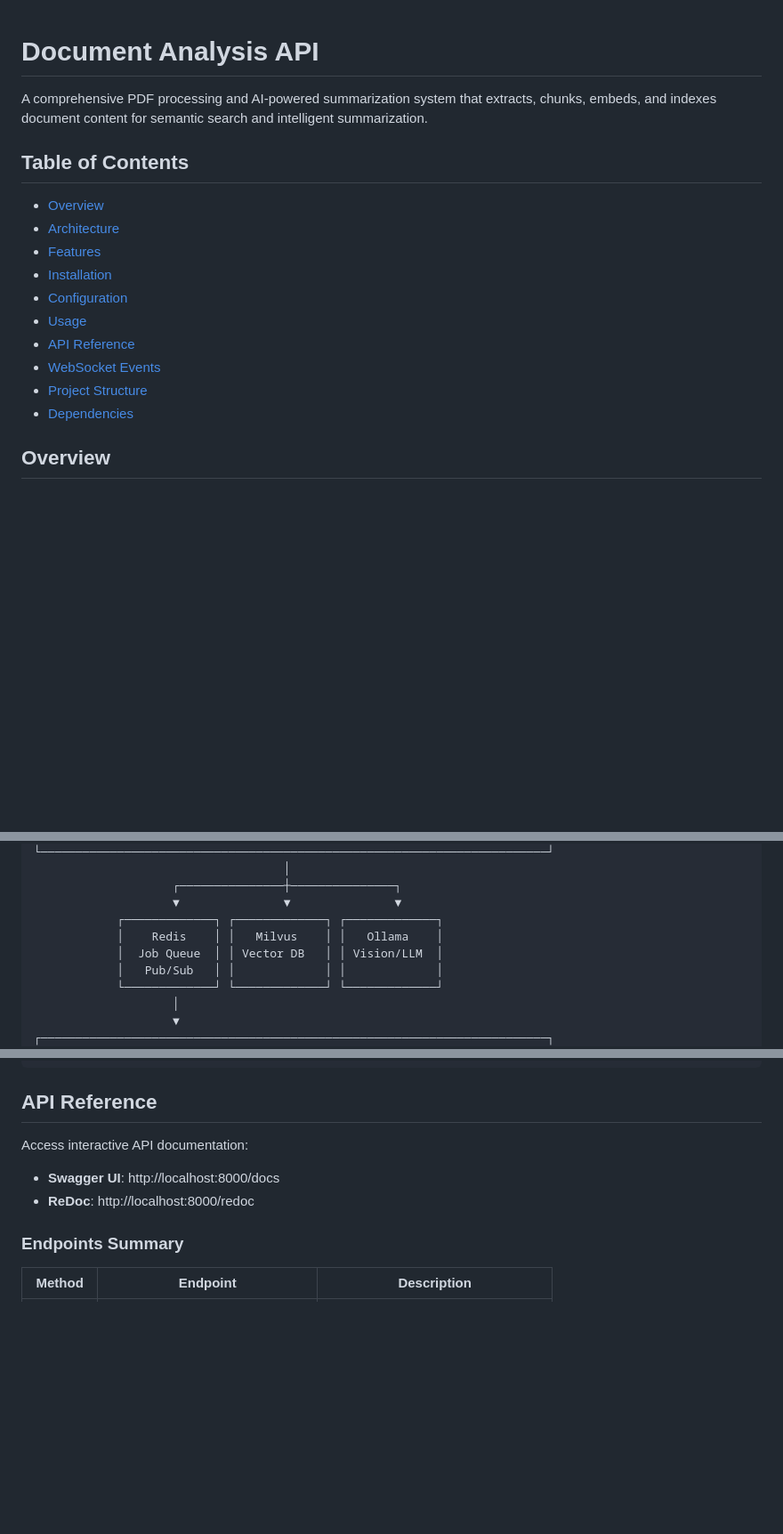
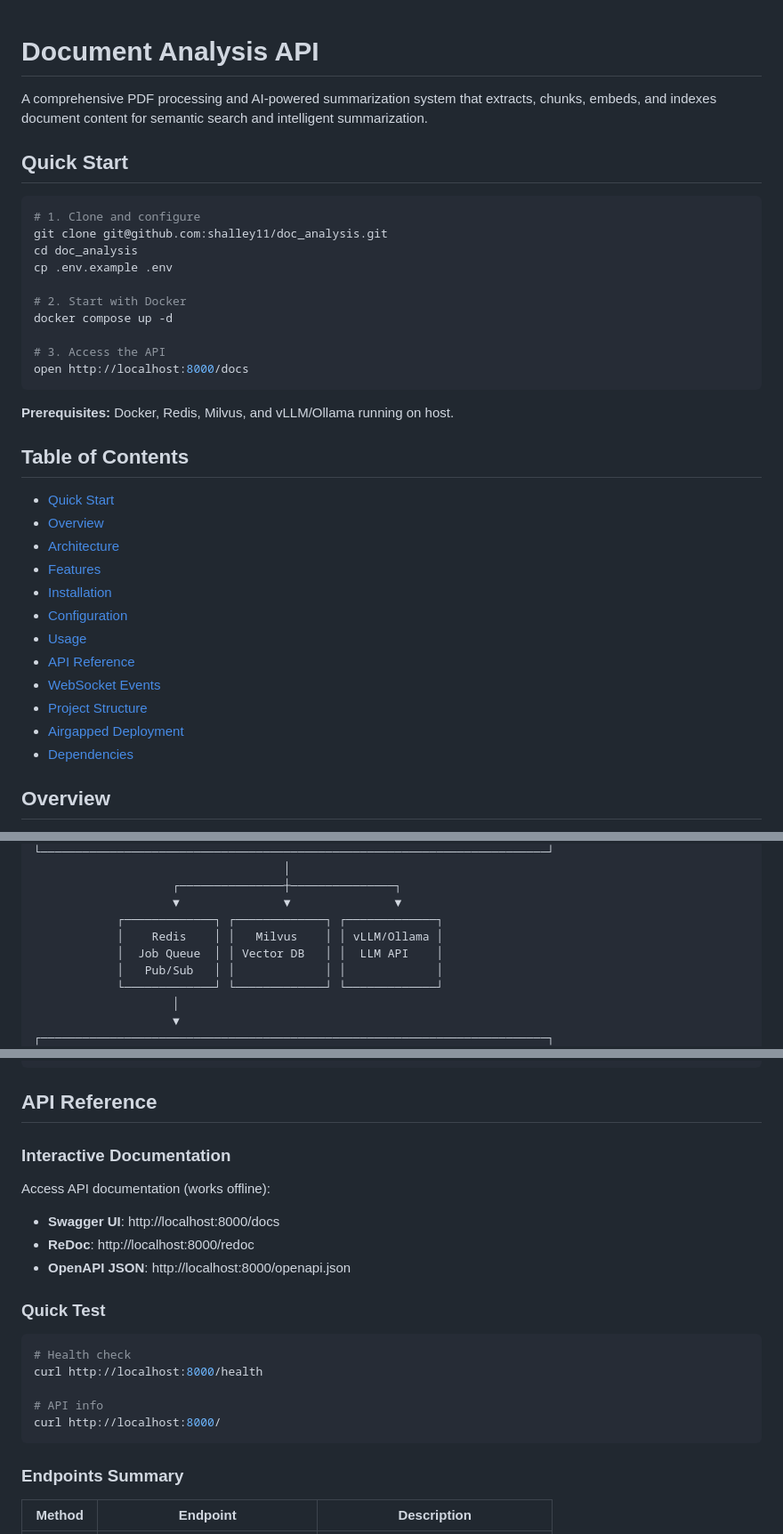
Before and after one commit to shalley11/doc_analysis, a Markdown page: README.md, 3 parts joined by grey strips. Shown at 89% size. Rendered like a GitHub page; blank space fills up the shorter version.

````diff
--- a/README.md
+++ b/README.md
@@ -2,8 +2,26 @@
 
 A comprehensive PDF processing and AI-powered summarization system that extracts, chunks, embeds, and indexes document content for semantic search and intelligent summarization.
 
+## Quick Start
+
+```bash
+# 1. Clone and configure
+git clone git@github.com:shalley11/doc_analysis.git
+cd doc_analysis
+cp .env.example .env
+
+# 2. Start with Docker
+docker compose up -d
+
+# 3. Access the API
+open http://localhost:8000/docs
+```
+
+**Prerequisites:** Docker, Redis, Milvus, and vLLM/Ollama running on host.
+
 ## Table of Contents
 
+- [Quick Start](#quick-start)
 - [Overview](#overview)
 - [Architecture](#architecture)
 - [Features](#features)
@@ -13,6 +31,7 @@ A comprehensive PDF processing and AI-powered summarization system that extracts
 - [API Reference](#api-reference)
 - [WebSocket Events](#websocket-events)
 - [Project Structure](#project-structure)
+- [Airgapped Deployment](#airgapped-deployment)
 - [Dependencies](#dependencies)
 
 ## Overview
@@ -45,8 +64,8 @@ The Document Analysis API provides a complete pipeline for processing PDF docume
                     ┌───────────────┼───────────────┐
                     ▼               ▼               ▼
             ┌─────────────┐ ┌─────────────┐ ┌─────────────┐
-            │    Redis    │ │   Milvus    │ │   Ollama    │
-            │  Job Queue  │ │ Vector DB   │ │ Vision/LLM  │
+            │    Redis    │ │   Milvus    │ │ vLLM/Ollama │
+            │  Job Queue  │ │ Vector DB   │ │  LLM API    │
             │   Pub/Sub   │ │             │ │             │
             └─────────────┘ └─────────────┘ └─────────────┘
                     │
@@ -306,10 +360,23 @@ const summaryWs = new WebSocket('ws://localhost:8000/ws/summary/550e8400-e29b-41
 
 ## API Reference
 
-Access interactive API documentation:
+### Interactive Documentation
+
+Access API documentation (works offline):
 
 - **Swagger UI**: http://localhost:8000/docs
 - **ReDoc**: http://localhost:8000/redoc
+- **OpenAPI JSON**: http://localhost:8000/openapi.json
+
+### Quick Test
+
+```bash
+# Health check
+curl http://localhost:8000/health
+
+# API info
+curl http://localhost:8000/
+```
 
 ### Endpoints Summary
 
````
Also changed, not shown: other parts of README.md (+132 -46 lines).
